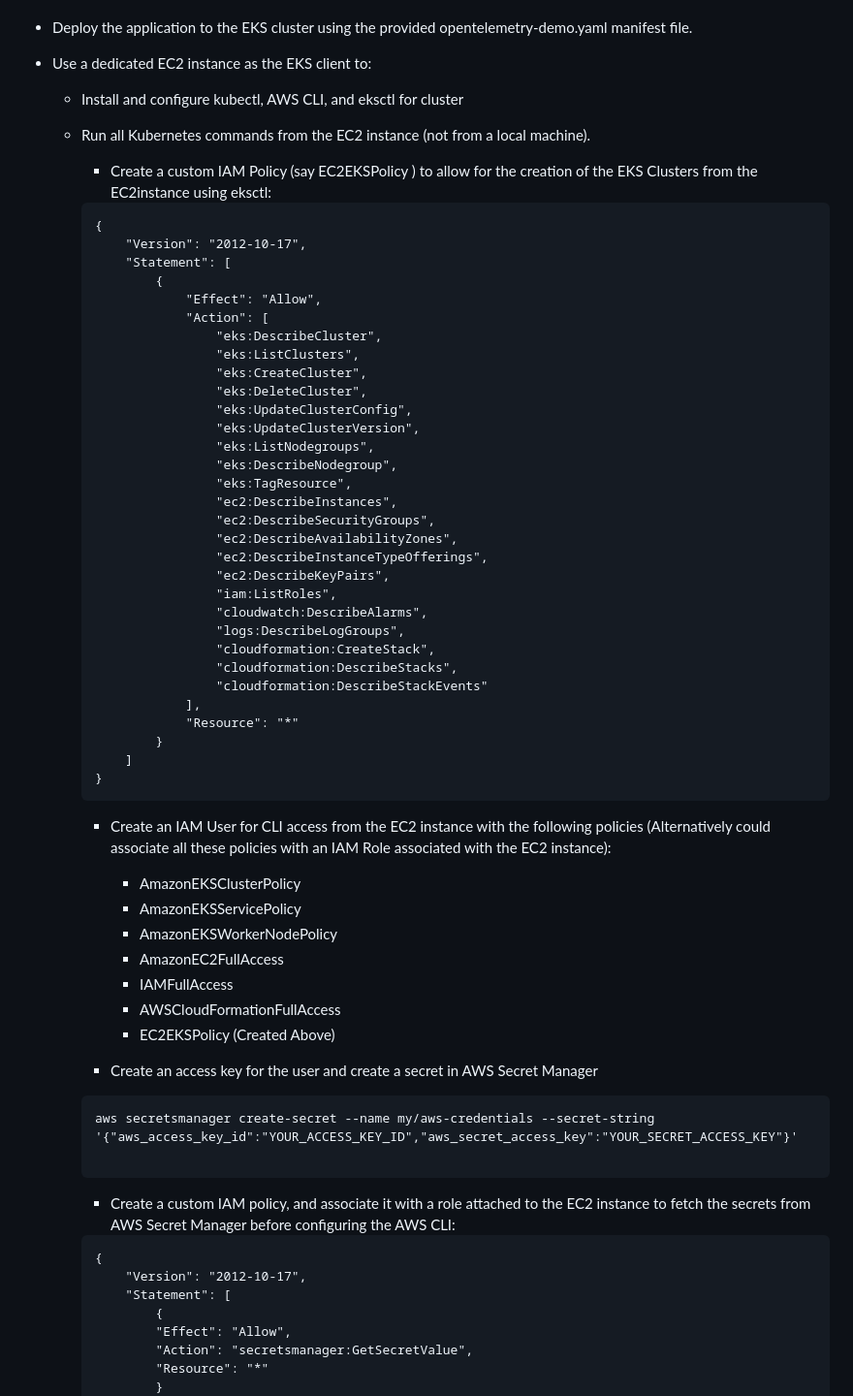
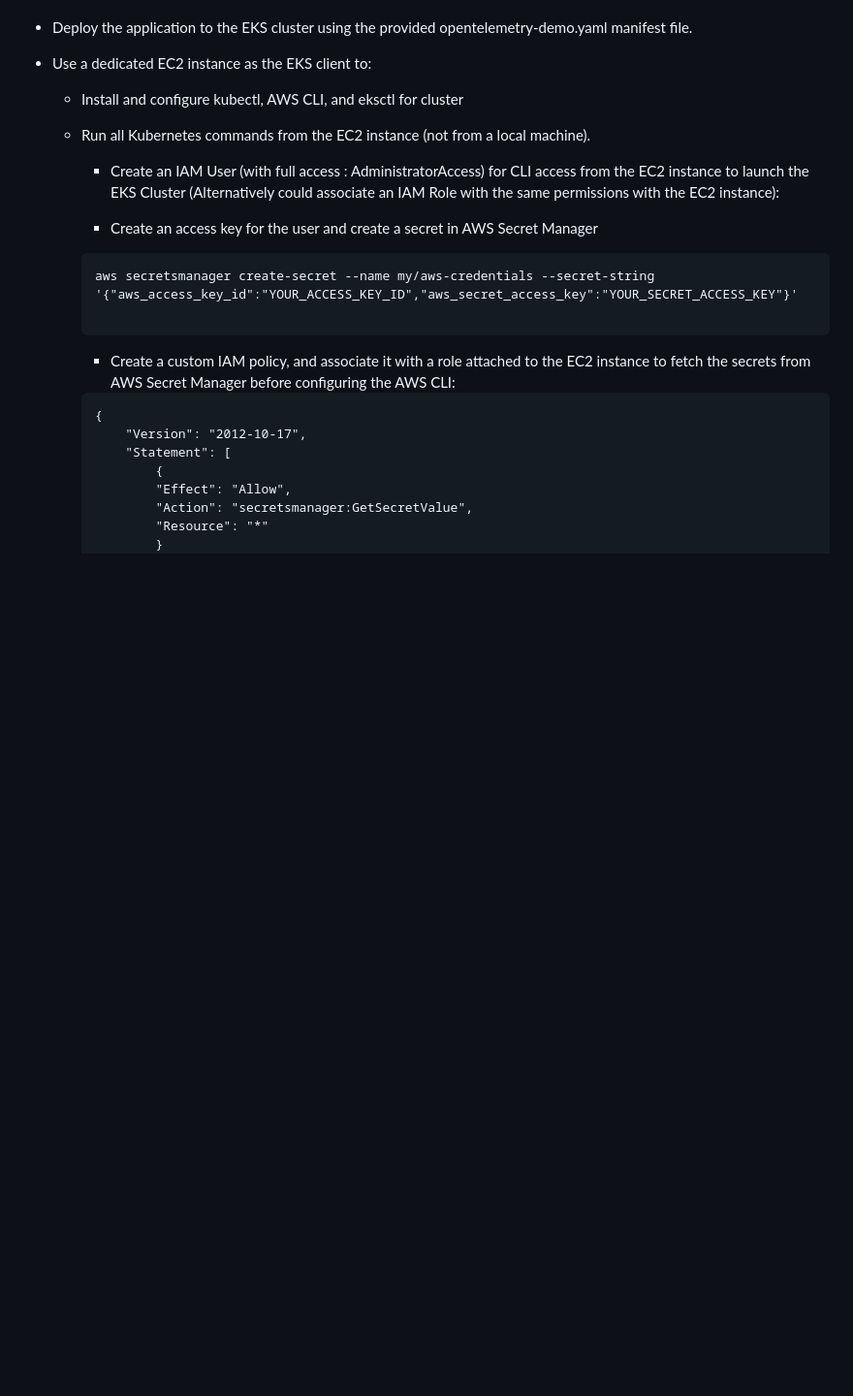
Before and after one commit to tarang1998/-EKS-and-Monitoring-with-OpenTelemetry, a Markdown page: README.md, the part around the change. Shown: that part at 97% size. Rendered like a GitHub page; blank space fills up the shorter version.

Commit message:
wip - phase1 - kubernetes

````diff
--- a/README.md
+++ b/README.md
@@ -93,52 +93,8 @@
     - Install and configure kubectl, AWS CLI, and eksctl for cluster
     - Run all Kubernetes commands from the EC2 instance (not from a local machine).
 
-        - Create a custom IAM Policy (say EC2EKSPolicy ) to allow for the creation of the EKS Clusters from the EC2instance using eksctl:
 
-        ```
-        {
-            "Version": "2012-10-17",
-            "Statement": [
-                {
-                    "Effect": "Allow",
-                    "Action": [
-                        "eks:DescribeCluster",
-                        "eks:ListClusters",
-                        "eks:CreateCluster",
-                        "eks:DeleteCluster",
-                        "eks:UpdateClusterConfig",
-                        "eks:UpdateClusterVersion",
-                        "eks:ListNodegroups",
-                        "eks:DescribeNodegroup",
-                        "eks:TagResource",
-                        "ec2:DescribeInstances",
-                        "ec2:DescribeSecurityGroups",
-                        "ec2:DescribeAvailabilityZones",
-                        "ec2:DescribeInstanceTypeOfferings",
-                        "ec2:DescribeKeyPairs",
-                        "iam:ListRoles",
-                        "cloudwatch:DescribeAlarms",
-                        "logs:DescribeLogGroups",
-                        "cloudformation:CreateStack",
-                        "cloudformation:DescribeStacks",
-                        "cloudformation:DescribeStackEvents"
-                    ],
-                    "Resource": "*"
-                }
-            ]
-        }
-        ```
-
-
-        - Create an IAM User for CLI access from the EC2 instance with the following policies (Alternatively could associate all these policies with an IAM Role associated with the EC2 instance):
-
-            - AmazonEKSClusterPolicy
-            - AmazonEKSServicePolicy
-            - AmazonEKSWorkerNodePolicy
-            - AmazonEC2FullAccess
-            - IAMFullAccess
-            - AWSCloudFormationFullAccess
-            - EC2EKSPolicy (Created Above)
+        - Create an IAM User (with full access : AdministratorAccess) for CLI access from the EC2 instance to launch the EKS Cluster  (Alternatively could associate an IAM Role with the same permissions with the EC2 instance):
 
         - Create an access key for the user and create a secret in AWS Secret Manager
 
````
